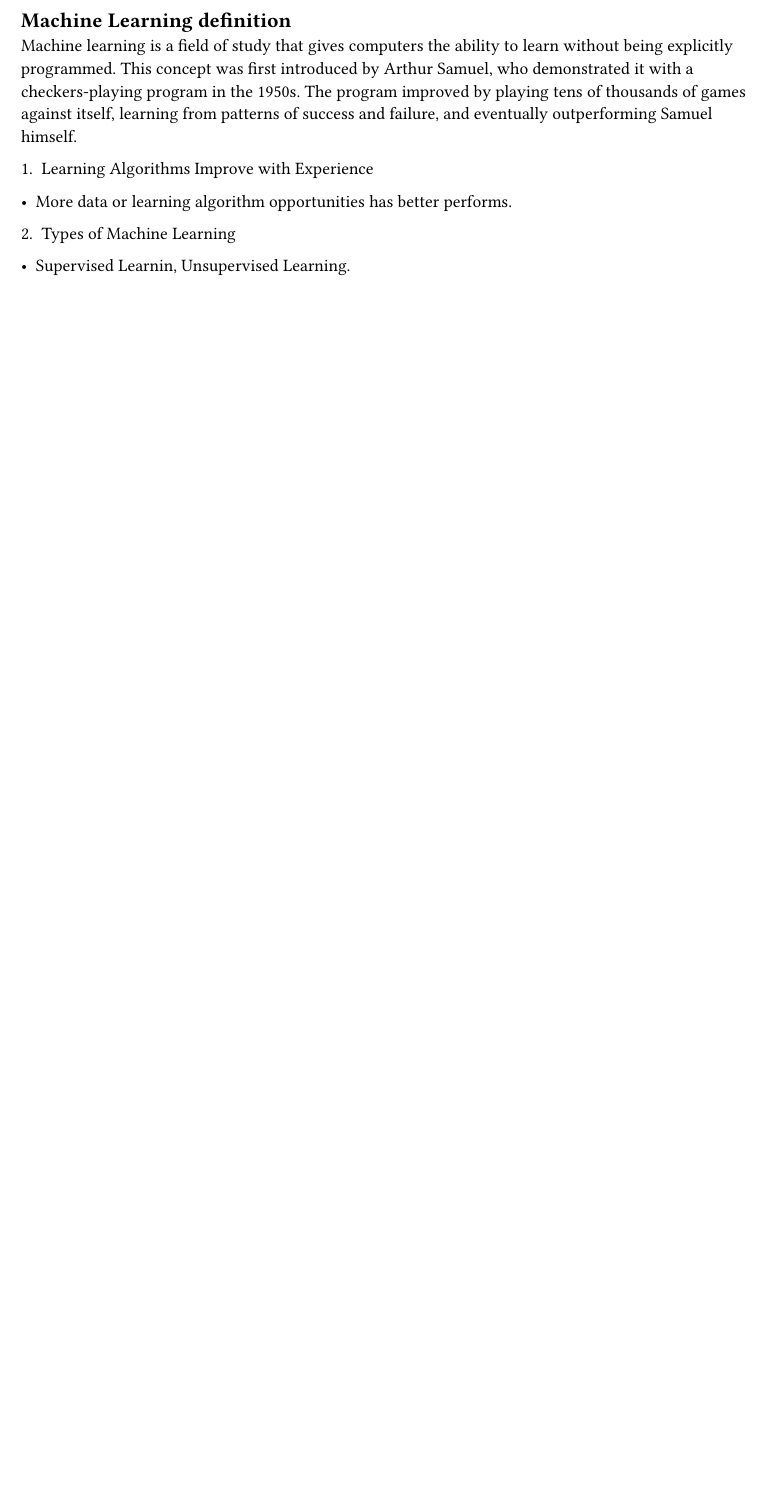
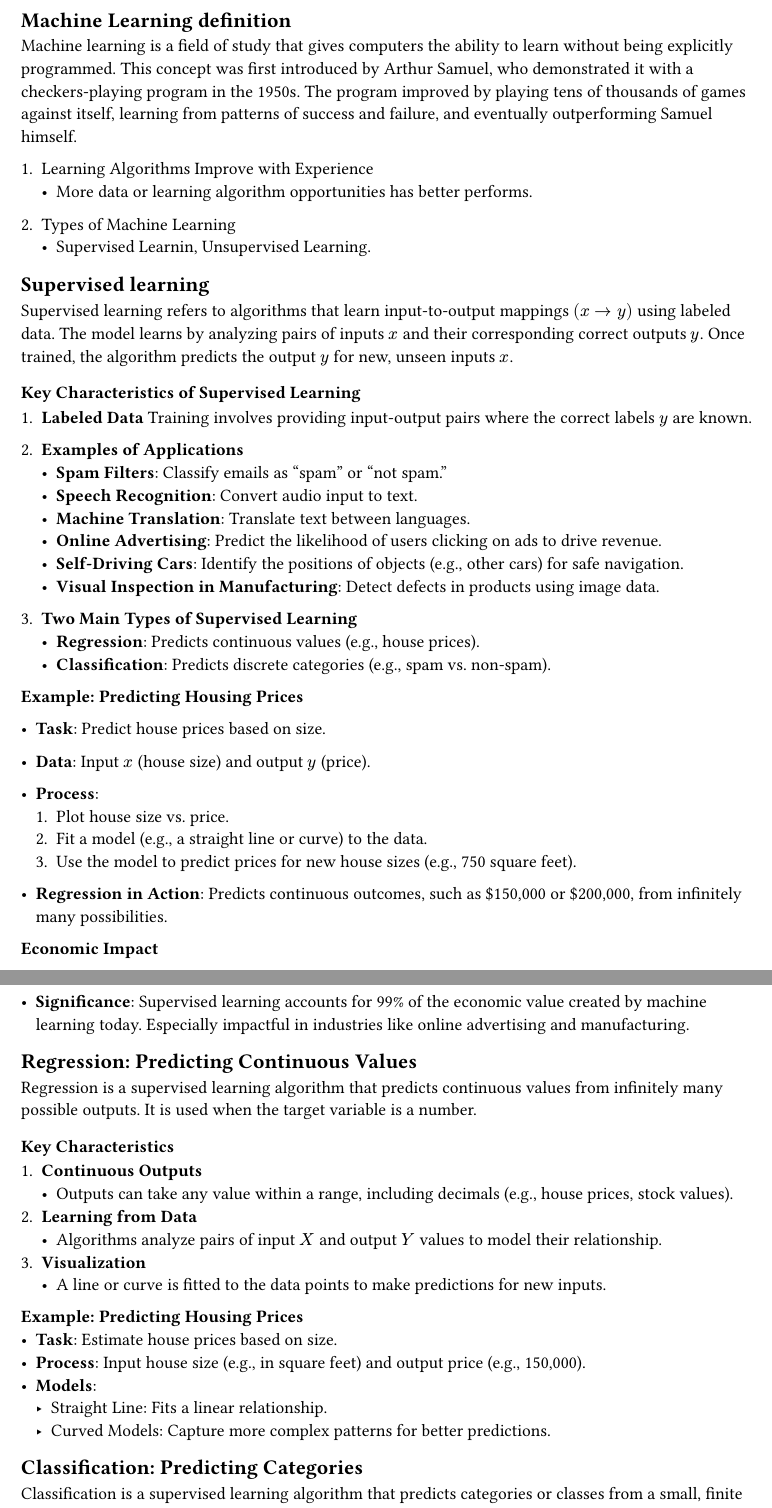
Before and after one commit to agonzalesbm/Machine-Learning-Reference-Vault, a Typst document (handbook/week-1.typ): part of page 7 of 7 before the commit and two parts of pages 7 and 8 of 8 after it, the two joined at a grey line, cut so that both start at the same text, the shorter picture padded with empty space. Compiled offline with Typst 0.15.

Commit message:
[@agonzalesbm] Overview of Machine Learning - Supervised Learning section, handbook notes

```diff
--- a/handbook/week-1.typ
+++ b/handbook/week-1.typ
@@ -165,7 +165,74 @@ Machine Learning is increasingly being applied in industries and solving critica
 Machine learning is a field of study that gives computers the ability to learn without being explicitly programmed. This concept was first introduced by Arthur Samuel, who demonstrated it with a checkers-playing program in the 1950s. The program improved by playing tens of thousands of games against itself, learning from patterns of success and failure, and eventually outperforming Samuel himself.
 
 1. Learning Algorithms Improve with Experience
-- More data or learning algorithm opportunities has better performs.
+  - More data or learning algorithm opportunities has better performs.
 
 2. Types of Machine Learning
-- Supervised Learnin, Unsupervised Learning.
+  - Supervised Learnin, Unsupervised Learning.
+
+== Supervised learning
+Supervised learning refers to algorithms that learn input-to-output mappings $(x → y)$ using labeled data. The model learns by analyzing pairs of inputs $x$ and their corresponding correct outputs $y$. Once trained, the algorithm predicts the output $y$ for new, unseen inputs $x$.
+
+=== Key Characteristics of Supervised Learning
+
+1. *Labeled Data*
+   Training involves providing input-output pairs where the correct labels $y$ are known.
+
+2. *Examples of Applications*
+   - *Spam Filters*: Classify emails as "spam" or "not spam."
+   - *Speech Recognition*: Convert audio input to text.
+   - *Machine Translation*: Translate text between languages.
+   - *Online Advertising*: Predict the likelihood of users clicking on ads to drive revenue.
+   - *Self-Driving Cars*: Identify the positions of objects (e.g., other cars) for safe navigation.
+   - *Visual Inspection in Manufacturing*: Detect defects in products using image data.
+
+3. *Two Main Types of Supervised Learning*
+   - *Regression*: Predicts continuous values (e.g., house prices).
+   - *Classification*: Predicts discrete categories (e.g., spam vs. non-spam).
+
+*Example: Predicting Housing Prices*
+
+- *Task*: Predict house prices based on size.
+- *Data*: Input $x$ (house size) and output $y$ (price).
+- *Process*:
+  1. Plot house size vs. price.
+  2. Fit a model (e.g., a straight line or curve) to the data.
+  3. Use the model to predict prices for new house sizes (e.g., 750 square feet).
+
+- *Regression in Action*:
+  Predicts continuous outcomes, such as \$150,000 or \$200,000, from infinitely many possibilities.
+
+*Economic Impact*
+
+- *Significance*:
+  Supervised learning accounts for 99% of the economic value created by machine learning today.
+  Especially impactful in industries like online advertising and manufacturing.
+
+== Regression: Predicting Continuous Values
+Regression is a supervised learning algorithm that predicts continuous values from infinitely many possible outputs. It is used when the target variable is a number.
+
+=== Key Characteristics
+1. *Continuous Outputs*
+   - Outputs can take any value within a range, including decimals (e.g., house prices, stock values).
+2. *Learning from Data*
+   - Algorithms analyze pairs of input $X$ and output $Y$ values to model their relationship.
+3. *Visualization*
+   - A line or curve is fitted to the data points to make predictions for new inputs.
+
+*Example: Predicting Housing Prices*
+- *Task*: Estimate house prices based on size.
+- *Process*: Input house size (e.g., in square feet) and output price (e.g., 150,000).
+- *Models*:
+  - Straight Line: Fits a linear relationship.
+  - Curved Models: Capture more complex patterns for better predictions.
+
+== Classification: Predicting Categories
+Classification is a supervised learning algorithm that predicts categories or classes from a small, finite set of possibilities.
+
+=== Key Characteristics
+1. *Discrete Outputs*
+   - Predicts a limited number of categories (e.g., 'benign' vs. 'malignant' or 'cat' vs. 'dog').
+   - Categories can be non-numeric (e.g., names) or numeric (e.g., 0, 1, 2).
+2. *Visualization*
+   - Categories are often represented using symbols (e.g., circles and crosses).
+3. *Learning from Data*
```
Also changed, not shown: handbook/week-1.typ (9 more changed lines).
